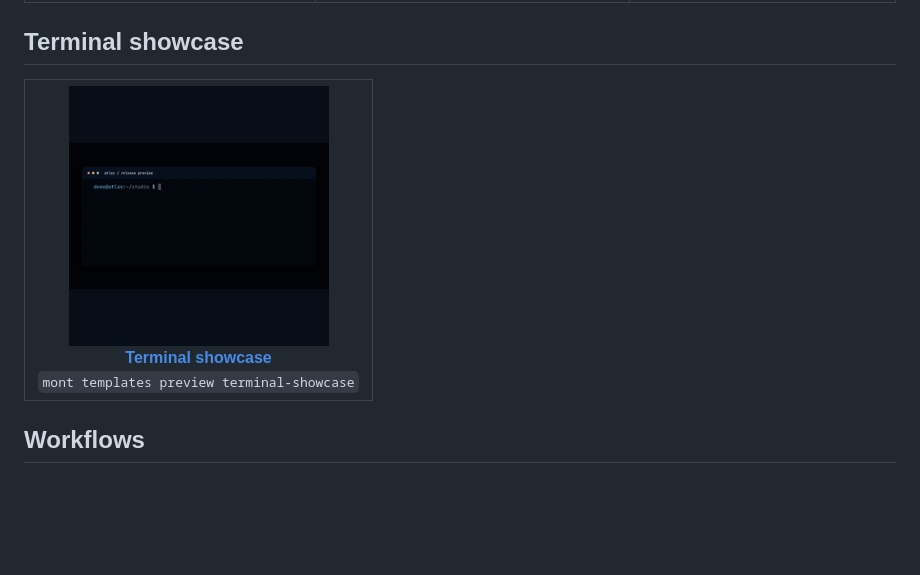
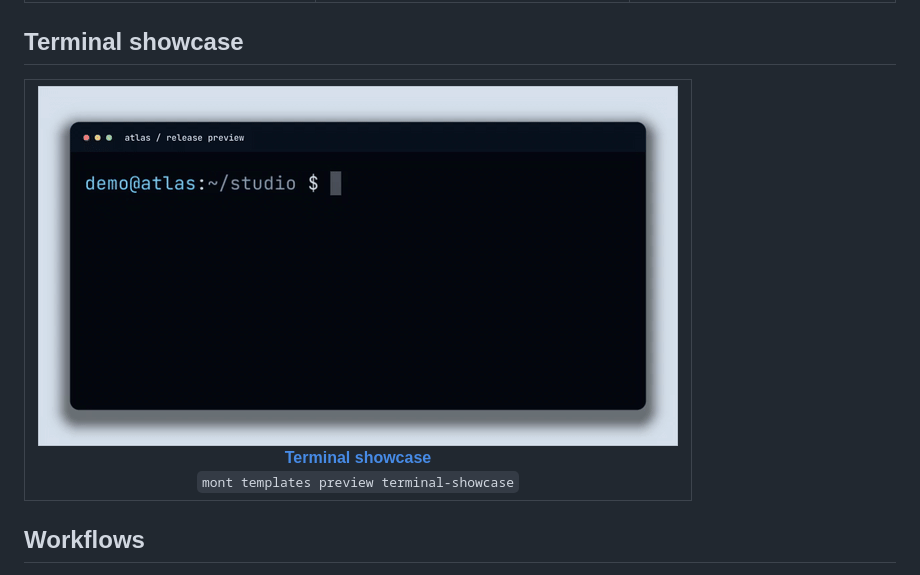
Before and after one commit to usemont/workflows, a Markdown page: README.md, the part around the change. Rendered like a GitHub page; pictures changed too: assets/previews/terminal-showcase-square.gif (deleted), assets/previews/terminal-showcase.gif (added); blank space fills up the shorter version.

Commit message:
fix(templates): improve terminal demo readability

```diff
--- a/README.md
+++ b/README.md
@@ -36,7 +36,7 @@ Inspect settings with `mont templates show <name>` before rendering.
 
 <table>
 <tr>
-<td align="center" valign="top"><a href="templates/showcase/terminal-showcase"><img src="assets/previews/terminal-showcase-square.gif" width="260" alt="Recorded CLI typing, animated loader, and colored output"></a><br><a href="templates/showcase/terminal-showcase"><strong>Terminal showcase</strong></a><br><code>mont templates preview terminal-showcase</code></td>
+<td align="center" valign="top"><a href="templates/showcase/terminal-showcase"><img src="assets/previews/terminal-showcase.gif" width="640" alt="Recorded CLI typing, animated loader, and colored output"></a><br><a href="templates/showcase/terminal-showcase"><strong>Terminal showcase</strong></a><br><code>mont templates preview terminal-showcase</code></td>
 </tr>
 </table>
 
```
Also changed, not shown: 3 other files.
